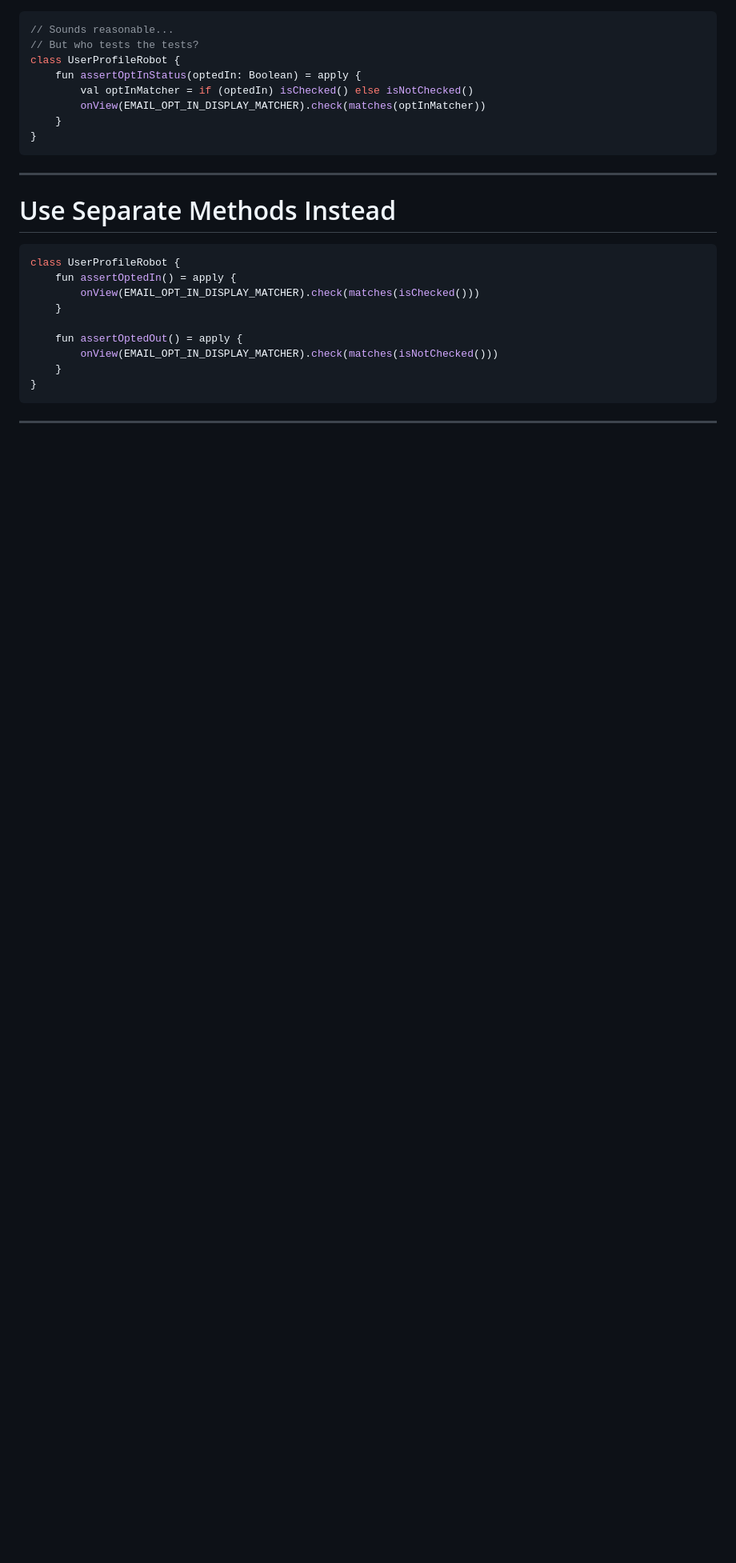
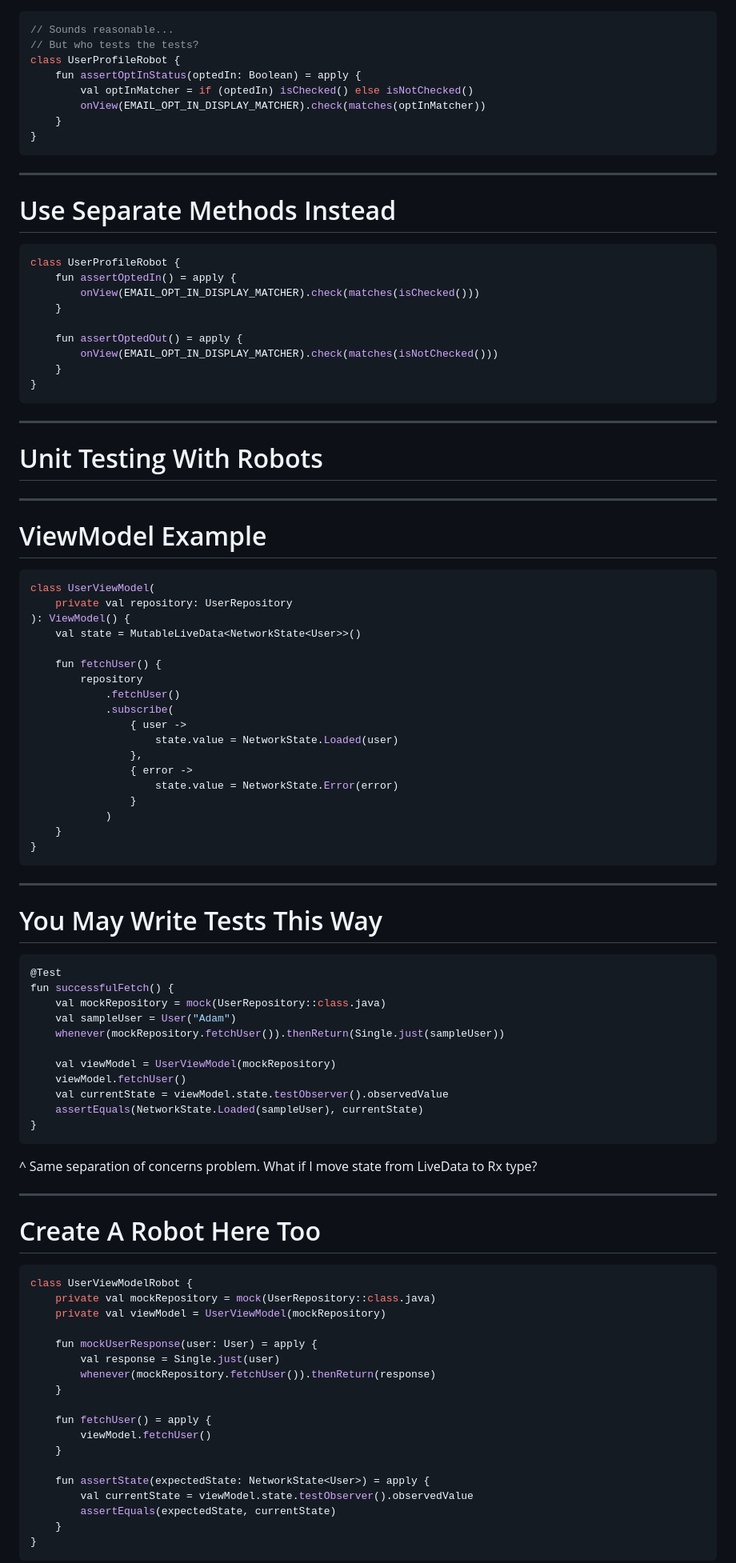
Before and after one commit to AdamMc331/EspressoPatronum, a Markdown page: EspressoPatronumLondon/espresso_patronum_london.md, the part around one of its changes. Shown at 80% size. Drawn GitHub-style; blank space fills up the shorter version.

Commit message:
Adding unit test sample.

````diff
--- a/EspressoPatronumLondon/espresso_patronum_london.md
+++ b/EspressoPatronumLondon/espresso_patronum_london.md
@@ -440,3 +440,75 @@ class UserProfileRobot {
 
 ---
 
+# Unit Testing With Robots
+
+---
+
+# ViewModel Example
+
+```kotlin
+class UserViewModel(
+    private val repository: UserRepository
+): ViewModel() {
+    val state = MutableLiveData<NetworkState<User>>()
+
+    fun fetchUser() {
+        repository
+            .fetchUser()
+            .subscribe(
+                { user ->
+                    state.value = NetworkState.Loaded(user)
+                },
+                { error ->
+                    state.value = NetworkState.Error(error)
+                }
+            )
+    }
+}
+```
+
+---
+
+# You May Write Tests This Way
+
+```kotlin
+@Test
+fun successfulFetch() {
+    val mockRepository = mock(UserRepository::class.java)
+    val sampleUser = User("Adam")
+    whenever(mockRepository.fetchUser()).thenReturn(Single.just(sampleUser))
+
+    val viewModel = UserViewModel(mockRepository)
+    viewModel.fetchUser()
+    val currentState = viewModel.state.testObserver().observedValue
+    assertEquals(NetworkState.Loaded(sampleUser), currentState)
+}
+```
+
+^ Same separation of concerns problem. What if I move state from LiveData to Rx type?
+
+---
+
+# Create A Robot Here Too
+
+```kotlin
+class UserViewModelRobot {
+    private val mockRepository = mock(UserRepository::class.java)
+    private val viewModel = UserViewModel(mockRepository)
+
+    fun mockUserResponse(user: User) = apply {
+        val response = Single.just(user)
+        whenever(mockRepository.fetchUser()).thenReturn(response)
+    }
+
+    fun fetchUser() = apply {
+        viewModel.fetchUser()
+    }
+
+    fun assertState(expectedState: NetworkState<User>) = apply {
+        val currentState = viewModel.state.testObserver().observedValue
+        assertEquals(expectedState, currentState)
+    }
+}
+```
+
````
Also changed, not shown: other parts of EspressoPatronumLondon/espresso_patronum_london.md (+96 -2 lines), EspressoPatronumLondon/images/tests_passing.png (added), 1 other file.
